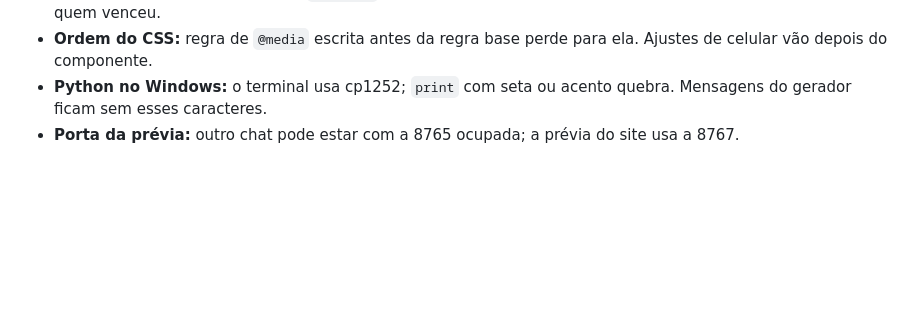
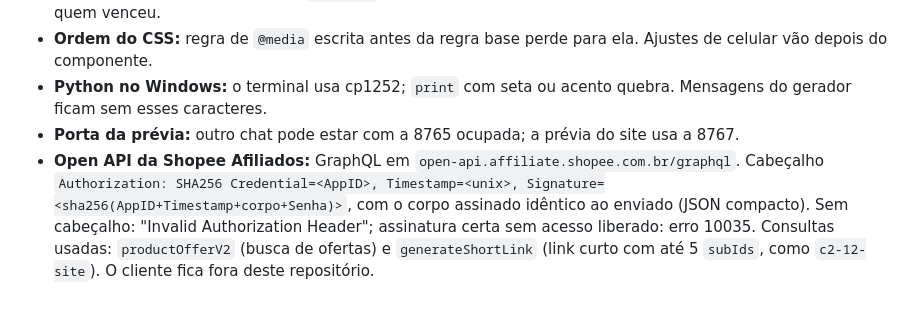
Before and after one commit to Oyamex/compraconferida, a Markdown page: LEIA.md, the part around the change. Rendered like a GitHub page; blank space fills up the shorter version.

Commit message:
LEIA: aprendizados da Open API da Shopee
Co-Authored-By: Claude Opus 5.5 <noreply@anthropic.com>

```diff
--- a/LEIA.md
+++ b/LEIA.md
@@ -54,3 +54,4 @@ Cada produto: `nome`, `apelido`, `preco`, `precoDe`, `historico` (preços diári
 - **Ordem do CSS:** regra de `@media` escrita antes da regra base perde para ela. Ajustes de celular vão depois do componente.
 - **Python no Windows:** o terminal usa cp1252; `print` com seta ou acento quebra. Mensagens do gerador ficam sem esses caracteres.
 - **Porta da prévia:** outro chat pode estar com a 8765 ocupada; a prévia do site usa a 8767.
+- **Open API da Shopee Afiliados:** GraphQL em `open-api.affiliate.shopee.com.br/graphql`. Cabeçalho `Authorization: SHA256 Credential=<AppID>, Timestamp=<unix>, Signature=<sha256(AppID+Timestamp+corpo+Senha)>`, com o corpo assinado idêntico ao enviado (JSON compacto). Sem cabeçalho: "Invalid Authorization Header"; assinatura certa sem acesso liberado: erro 10035. Consultas usadas: `productOfferV2` (busca de ofertas) e `generateShortLink` (link curto com até 5 `subIds`, como `c2-12-site`). O cliente fica fora deste repositório.
```
